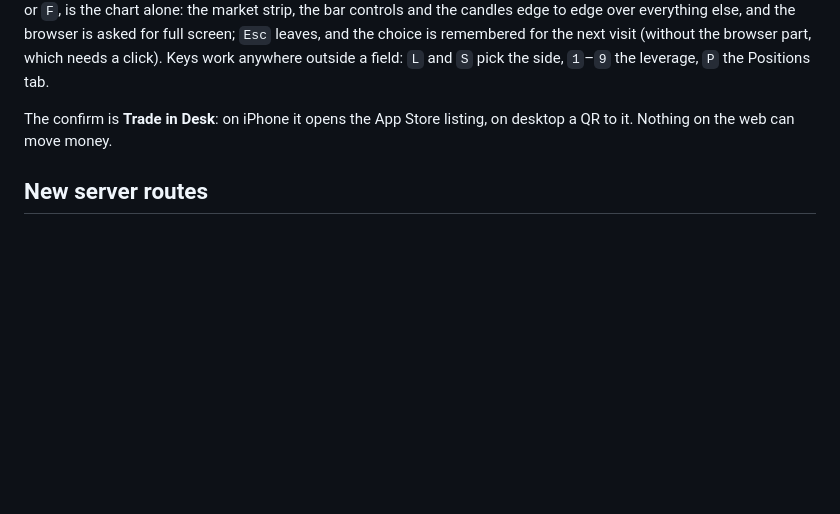
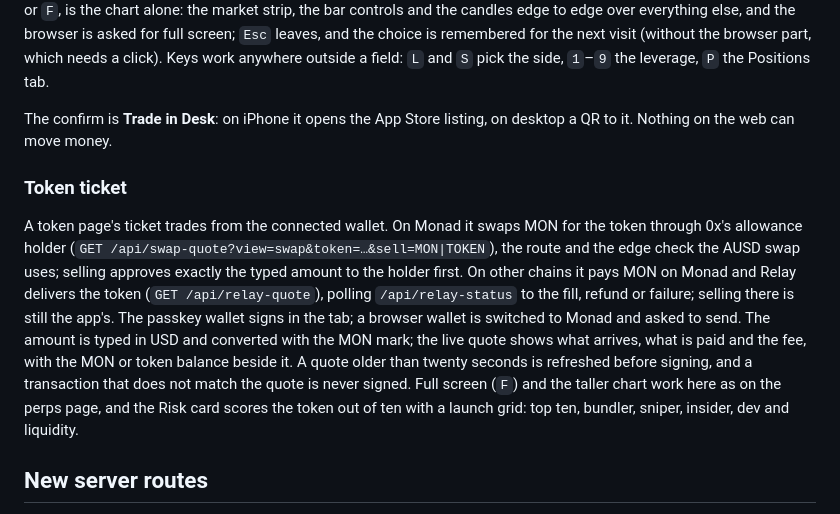
Before and after one commit to frankolien/desk, a Markdown page: docs/web-app.md, the part around the change. Drawn GitHub-style; blank space fills up the shorter version.

Commit message:
docs: the web token ticket trades, and the risk card scores
web-app.md gets a Token ticket section: the 0x route on Monad, the Relay route elsewhere, which wallet signs how, the quote rules and the risk score card. The README's web bullets gain buying from the browser.

```diff
--- a/docs/web-app.md
+++ b/docs/web-app.md
@@ -145,6 +145,21 @@ Positions tab.
 The confirm is **Trade in Desk**: on iPhone it opens the App Store listing, on desktop a
 QR to it. Nothing on the web can move money.
 
+### Token ticket
+
+A token page's ticket trades from the connected wallet. On Monad it swaps MON for the token
+through 0x's allowance holder (`GET /api/swap-quote?view=swap&token=…&sell=MON|TOKEN`), the
+route and the edge check the AUSD swap uses; selling approves exactly the typed amount to the
+holder first. On other chains it pays MON on Monad and Relay delivers the token
+(`GET /api/relay-quote`), polling `/api/relay-status` to the fill, refund or failure; selling
+there is still the app's. The passkey wallet signs in the tab; a browser wallet is switched to
+Monad and asked to send. The amount is typed in USD and converted with the MON mark; the live
+quote shows what arrives, what is paid and the fee, with the MON or token balance beside it.
+A quote older than twenty seconds is refreshed before signing, and a transaction that does not
+match the quote is never signed. Full screen (`F`) and the taller chart work here as on the
+perps page, and the Risk card scores the token out of ten with a launch grid: top ten,
+bundler, sniper, insider, dev and liquidity.
+
 ## New server routes
 
 `GET /api/v1/markets` — every open Perpl market, ten-second cache:
```
Also changed, not shown: README.md (+3 -0 lines).
